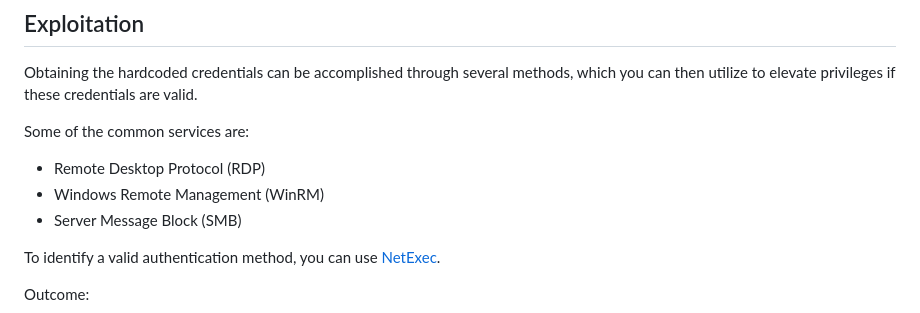
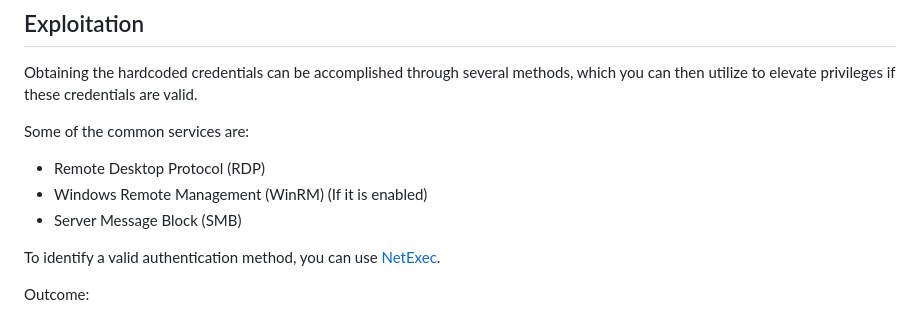
Before and after one commit to nickvourd/Windows-Local-Privilege-Escalation-Cookbook, a Markdown page: Notes/LeakedCredentialsHardcodedCredentials.md, the part around the change. Rendered like a GitHub page.

Commit message:
Edit Hardcoded Creds

```diff
--- a/Notes/LeakedCredentialsHardcodedCredentials.md
+++ b/Notes/LeakedCredentialsHardcodedCredentials.md
@@ -99,7 +99,7 @@ Obtaining the hardcoded credentials can be accomplished through several methods,
 Some of the common services are:
 
 - Remote Desktop Protocol (RDP)
-- Windows Remote Management (WinRM)
+- Windows Remote Management (WinRM) (If it is enabled)
 - Server Message Block (SMB)
 
 To identify a valid authentication method, you can use [NetExec](https://github.com/Pennyw0rth/NetExec).
```
